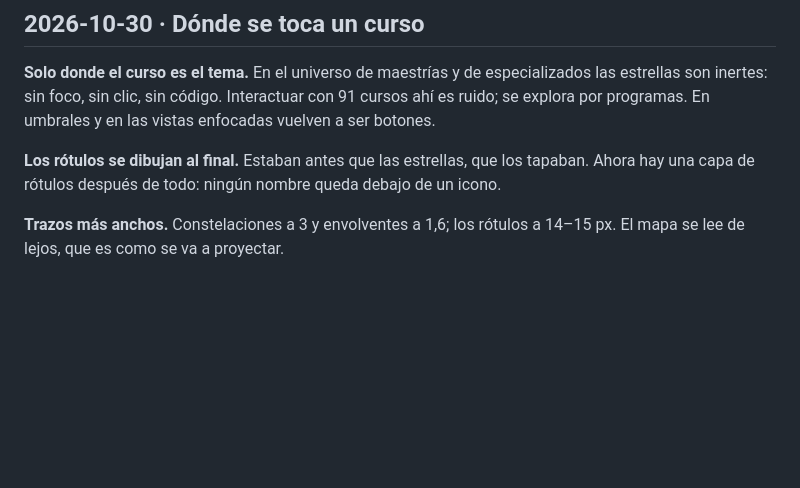
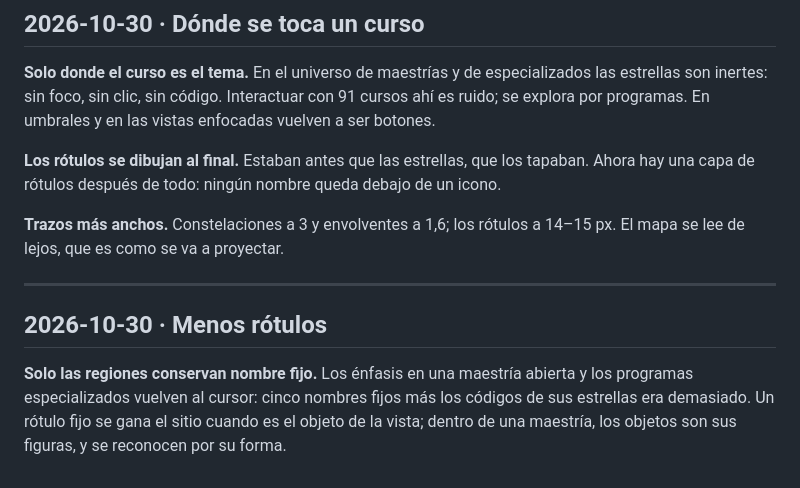
Before and after one commit to srsergiorodriguez/constelaciones-epah, a Markdown page: docs/diary.md, the part around the change. Drawn GitHub-style; blank space fills up the shorter version.

Commit message:
Los rótulos de énfasis vuelven al cursor
- solo las regiones de maestría conservan nombre fijo
- docs y captura

```diff
--- a/docs/diary.md
+++ b/docs/diary.md
@@ -442,3 +442,12 @@ capa de rótulos después de todo: ningún nombre queda debajo de un icono.
 
 **Trazos más anchos.** Constelaciones a 3 y envolventes a 1,6; los rótulos a 14–15 px. El mapa se lee
 de lejos, que es como se va a proyectar.
+
+---
+
+## 2026-10-30 · Menos rótulos
+
+**Solo las regiones conservan nombre fijo.** Los énfasis en una maestría abierta y los programas
+especializados vuelven al cursor: cinco nombres fijos más los códigos de sus estrellas era demasiado.
+Un rótulo fijo se gana el sitio cuando es el objeto de la vista; dentro de una maestría, los objetos
+son sus figuras, y se reconocen por su forma.
```
Also changed, not shown: docs/design-system.md (+1 -1 lines), docs/assets/app-familia.png, 1 other file.
